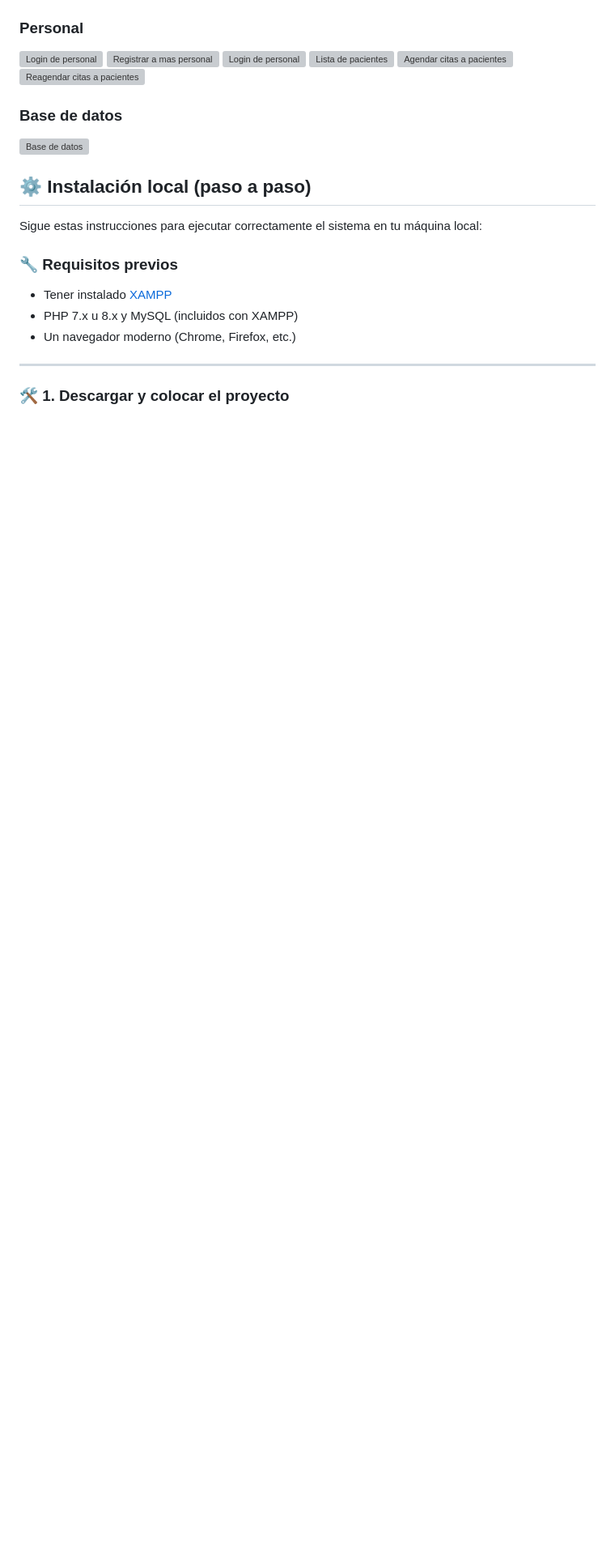
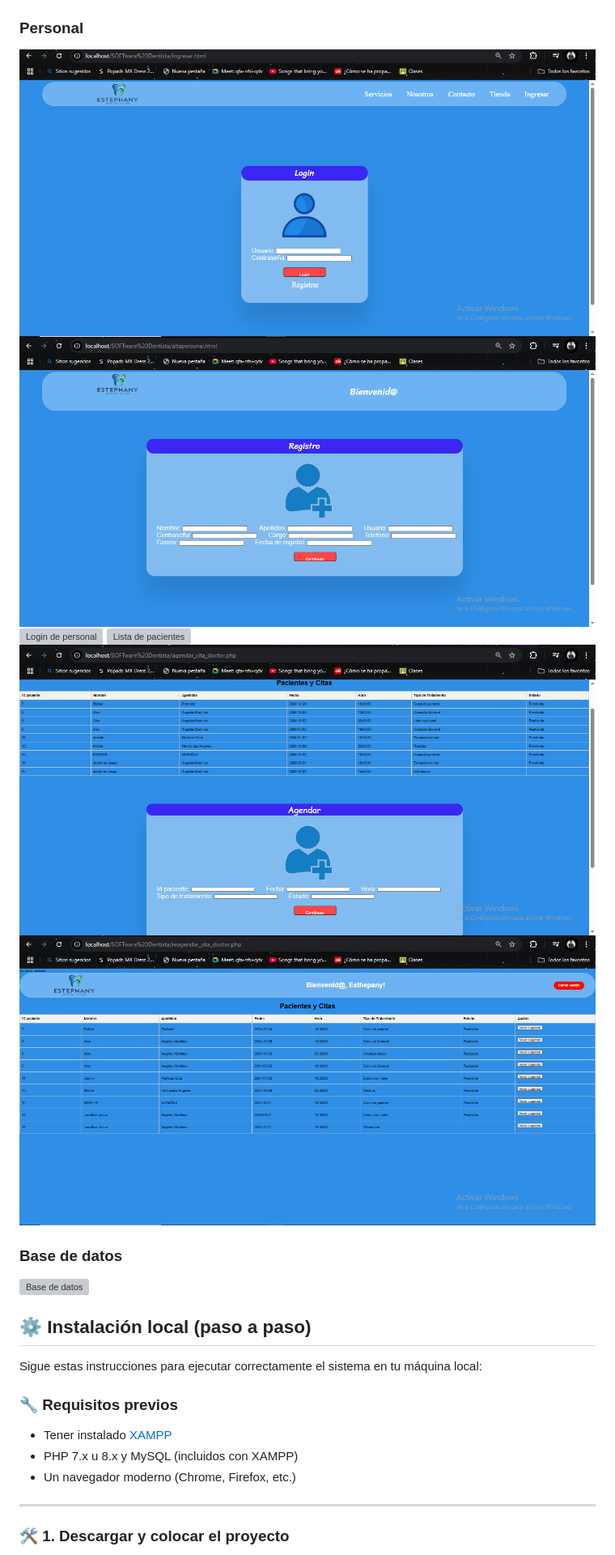
Before and after one commit to JamDev21/Consultorio_Dental, a Markdown page: Readme.md, the part around the change printed below. Shown: that part at 81% size. Rendered like a GitHub page; blank space fills up the shorter version; grey boxes are pictures that could not be loaded.

Commit message:
Cambio en ruta de imagenes de el Readme

```diff
--- a/Readme.md
+++ b/Readme.md
@@ -38,10 +38,10 @@ Este proyecto es un sistema de gestión para un consultorio dental, desarrollado
 
 ### Personal
-![Login de personal](assets\ss\loginPersonal.png)
-![Registrar a mas personal](assets\ss\resgistroPersonal.png)
-![Login de personal](assets\ss\dashboardPersonal.png)
-![Lista de pacientes](assets\ss\listaPacientes.png)
-![Agendar citas a pacientes]( assets\ss\agendar.png)
-![Reagendar citas a pacientes](assets\ss\reagendar.png)
+![Login de personal](./assets/ss/loginPersonal.png)
+![Registrar a mas personal](./assets/ss/resgistroPersonal.png)
+![Login de personal](./assets/ss/dashboardPersonal.png)
+![Lista de pacientes](./assets/ss/listaPacientes.png)
+![Agendar citas a pacientes]( ./assets/ss/agendar.png)
+![Reagendar citas a pacientes](./assets/ss/reagendar.png)
 
 ### Base de datos
```
Also changed, not shown: other parts of Readme.md (+6 -6 lines).
